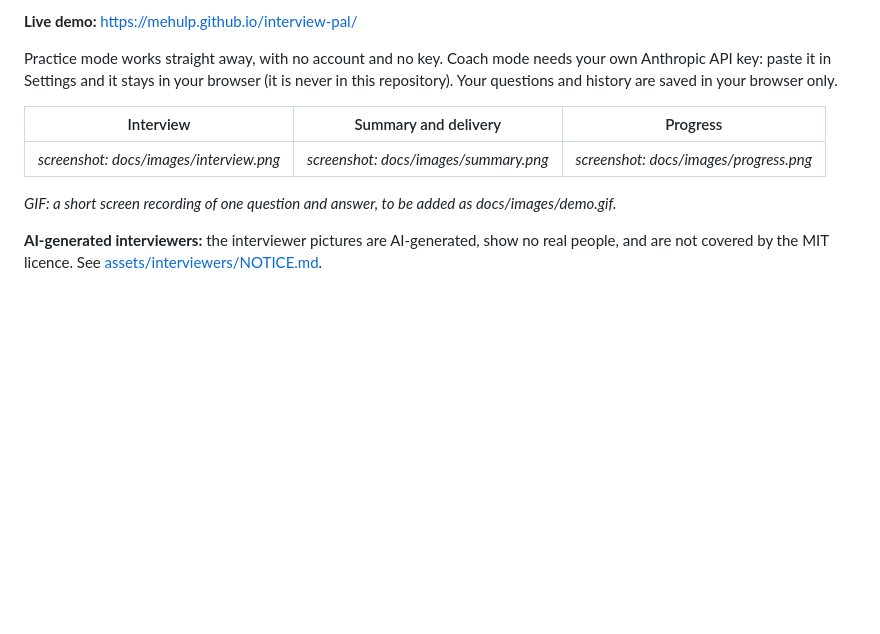
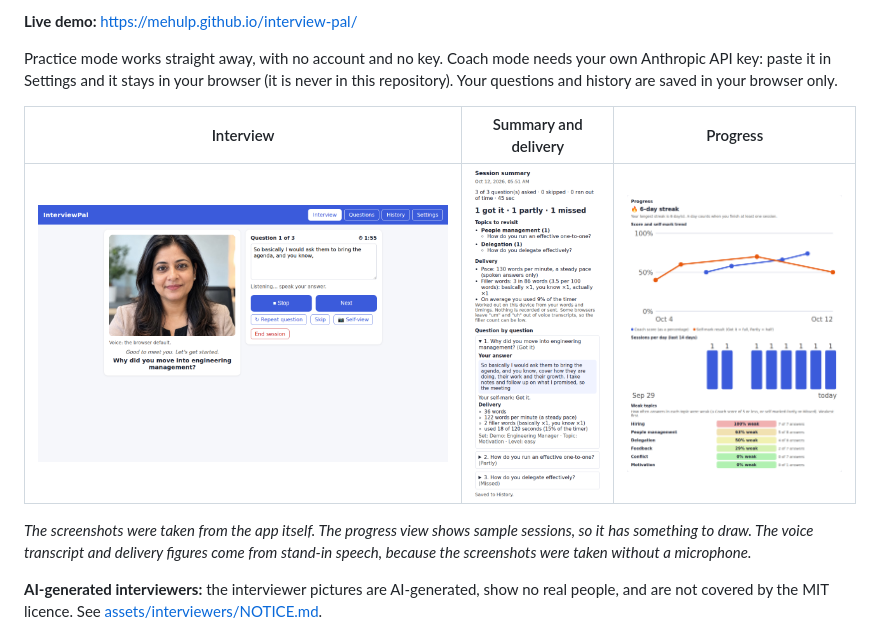
Before and after one commit to mehulp/interview-pal, a Markdown page: README.md, the part around one of its changes. GitHub-like rendering; pictures changed too: docs/images/interview.png (added), docs/images/progress.png (added), docs/images/summary.png (added); blank space fills up the shorter version.

Commit message:
Add README screenshots; fix the trend chart's 100% label being clipped
Co-Authored-By: Claude Sonnet 5.5 <noreply@anthropic.com>

```diff
--- a/README.md
+++ b/README.md
@@ -10,8 +9,8 @@ Practice mode works straight away, with no account and no key. Coach mode needs
 | Interview | Summary and delivery | Progress |
 |---|---|---|
-| _screenshot: docs/images/interview.png_ | _screenshot: docs/images/summary.png_ | _screenshot: docs/images/progress.png_ |
+| ![The interview screen, with the interviewer and a live voice transcript](docs/images/interview.png) | ![A session summary with pace, filler words and timer use](docs/images/summary.png) | ![The progress view: streak, trend, sessions per day and weak topics](docs/images/progress.png) |
 
-_GIF: a short screen recording of one question and answer, to be added as docs/images/demo.gif._
+_The screenshots were taken from the app itself. The progress view shows sample sessions, so it has something to draw. The voice transcript and delivery figures come from stand-in speech, because the screenshots were taken without a microphone._
 
 **AI-generated interviewers:** the interviewer pictures are AI-generated, show no real people, and are not covered by the MIT licence. See [assets/interviewers/NOTICE.md](assets/interviewers/NOTICE.md).
 
```
Also changed, not shown: other parts of README.md (+0 -1 lines), 1 other file.
